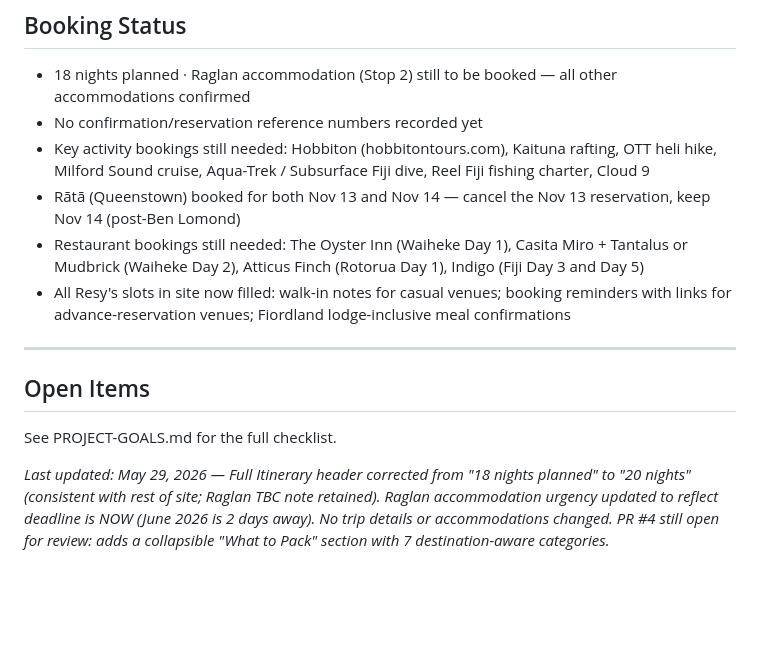
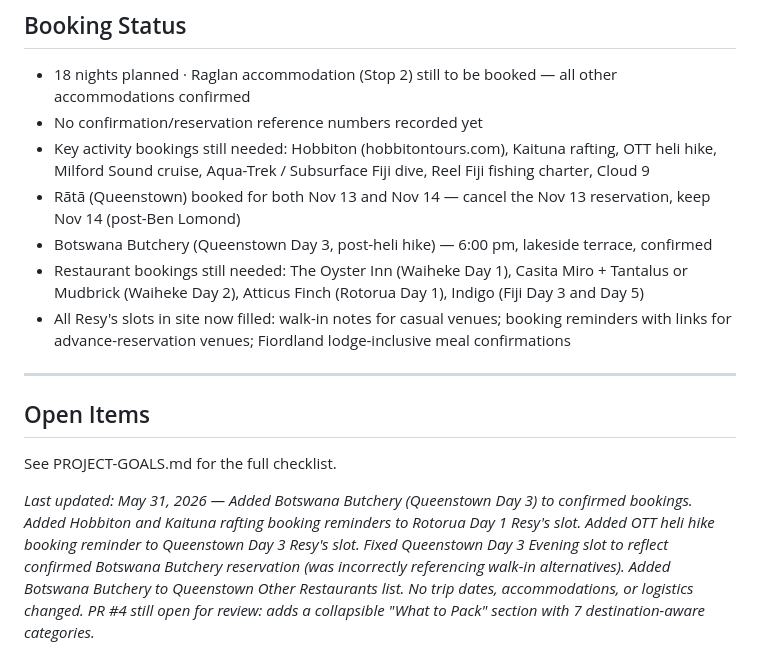
Before and after one commit to capatonx/Initial-Test, a Markdown page: TRIP-CONTEXT.md, the part around the change. GitHub-like rendering; blank space fills up the shorter version.

Commit message:
chore: update trip context

```diff
--- a/TRIP-CONTEXT.md
+++ b/TRIP-CONTEXT.md
@@ -80,6 +80,7 @@
 - No confirmation/reservation reference numbers recorded yet
 - Key activity bookings still needed: Hobbiton (hobbitontours.com), Kaituna rafting, OTT heli hike, Milford Sound cruise, Aqua-Trek / Subsurface Fiji dive, Reel Fiji fishing charter, Cloud 9
 - Rātā (Queenstown) booked for both Nov 13 and Nov 14 — cancel the Nov 13 reservation, keep Nov 14 (post-Ben Lomond)
+- Botswana Butchery (Queenstown Day 3, post-heli hike) — 6:00 pm, lakeside terrace, confirmed
 - Restaurant bookings still needed: The Oyster Inn (Waiheke Day 1), Casita Miro + Tantalus or Mudbrick (Waiheke Day 2), Atticus Finch (Rotorua Day 1), Indigo (Fiji Day 3 and Day 5)
 - All Resy's slots in site now filled: walk-in notes for casual venues; booking reminders with links for advance-reservation venues; Fiordland lodge-inclusive meal confirmations
 
@@ -89,4 +90,4 @@
 
 See PROJECT-GOALS.md for the full checklist.
 
-*Last updated: May 29, 2026 — Full Itinerary header corrected from "18 nights planned" to "20 nights" (consistent with rest of site; Raglan TBC note retained). Raglan accommodation urgency updated to reflect deadline is NOW (June 2026 is 2 days away). No trip details or accommodations changed. PR #4 still open for review: adds a collapsible "What to Pack" section with 7 destination-aware categories.*
+*Last updated: May 31, 2026 — Added Botswana Butchery (Queenstown Day 3) to confirmed bookings. Added Hobbiton and Kaituna rafting booking reminders to Rotorua Day 1 Resy's slot. Added OTT heli hike booking reminder to Queenstown Day 3 Resy's slot. Fixed Queenstown Day 3 Evening slot to reflect confirmed Botswana Butchery reservation (was incorrectly referencing walk-in alternatives). Added Botswana Butchery to Queenstown Other Restaurants list. No trip dates, accommodations, or logistics changed. PR #4 still open for review: adds a collapsible "What to Pack" section with 7 destination-aware categories.*
```
